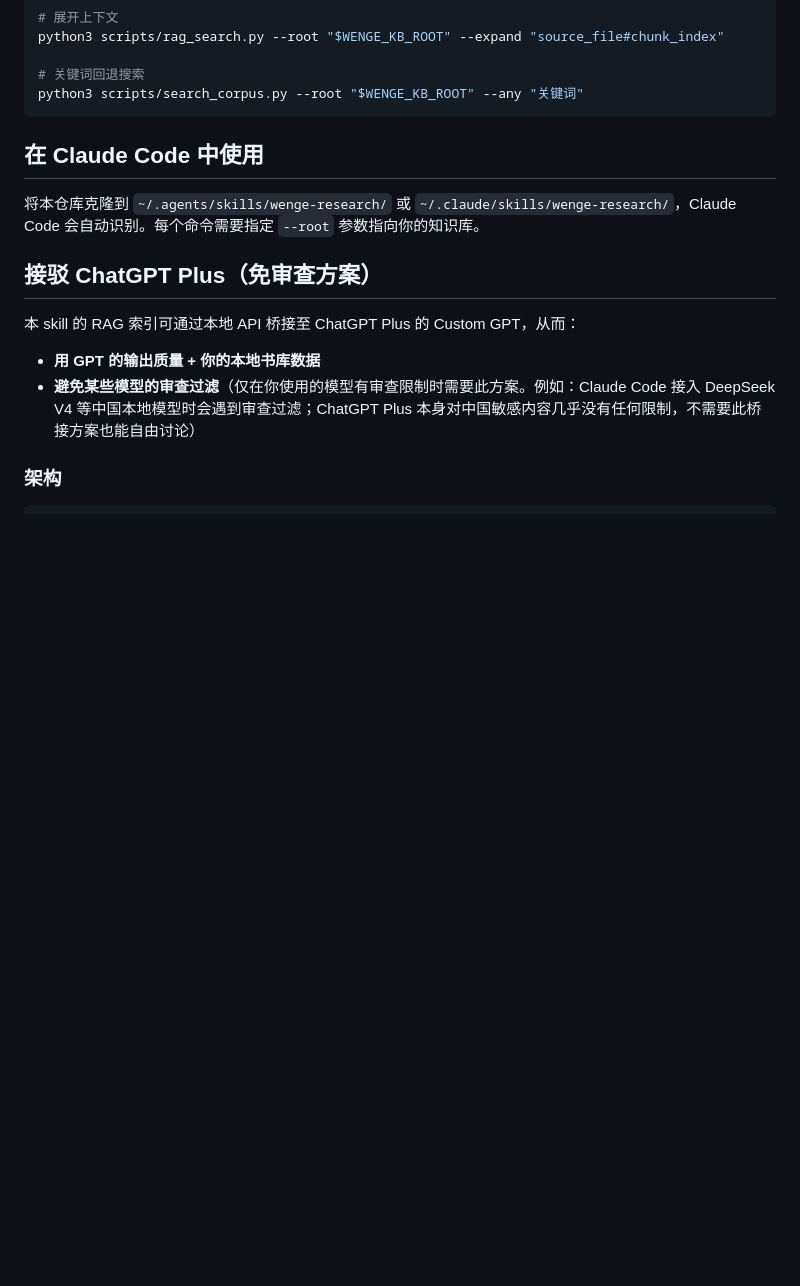
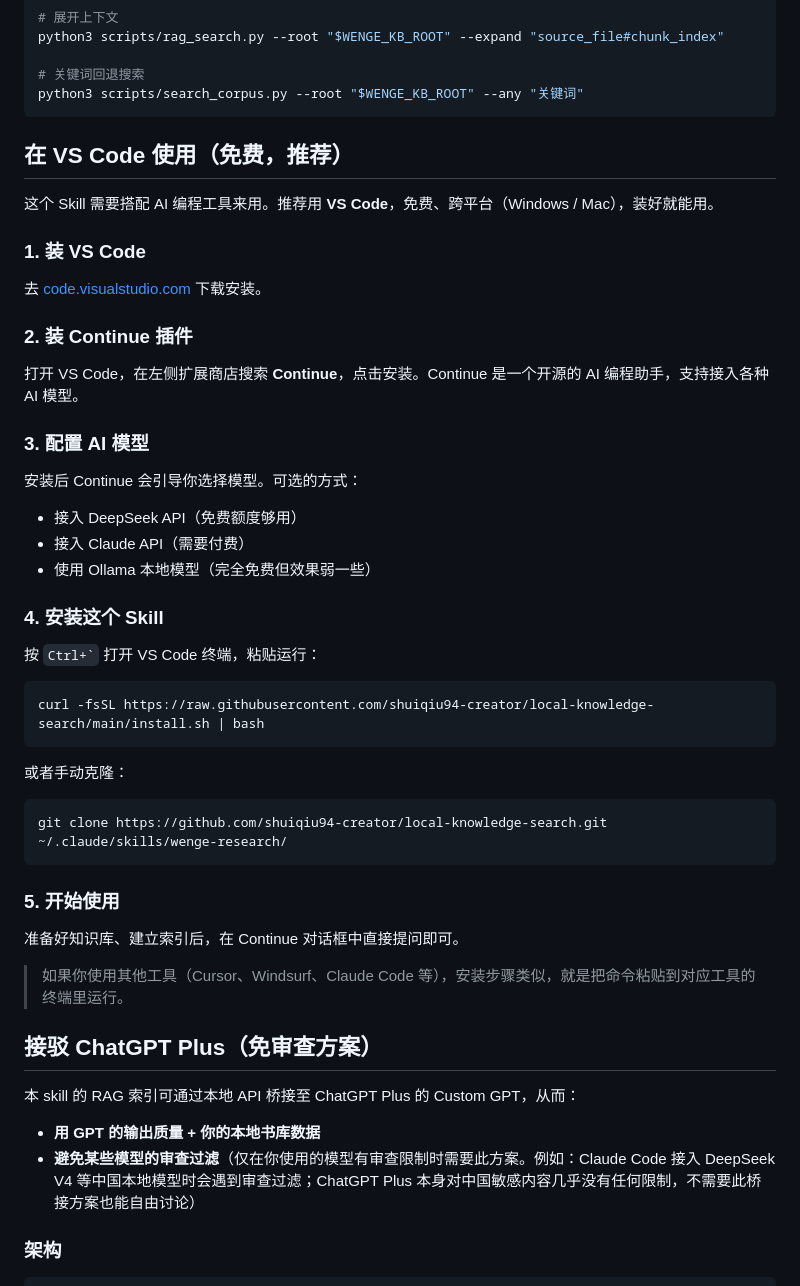
Before and after one commit to shuang-ruo-qiu-bai/local-knowledge-search, a Markdown page: README.md, the part around the change. Rendered like a GitHub page; blank space fills up the shorter version.

Commit message:
docs: focus on VS Code + Continue as primary recommendation

````diff
--- a/README.md
+++ b/README.md
@@ -90,9 +90,44 @@ python3 scripts/rag_search.py --root "$WENGE_KB_ROOT" --expand "source_file#chun
 python3 scripts/search_corpus.py --root "$WENGE_KB_ROOT" --any "关键词"
 ```
 
-## 在 Claude Code 中使用
+## 在 VS Code 使用（免费，推荐）
 
-将本仓库克隆到 `~/.agents/skills/wenge-research/` 或 `~/.claude/skills/wenge-research/`，Claude Code 会自动识别。每个命令需要指定 `--root` 参数指向你的知识库。
+这个 Skill 需要搭配 AI 编程工具来用。推荐用 **VS Code**，免费、跨平台（Windows / Mac），装好就能用。
+
+### 1. 装 VS Code
+
+去 [code.visualstudio.com](https://code.visualstudio.com/) 下载安装。
+
+### 2. 装 Continue 插件
+
+打开 VS Code，在左侧扩展商店搜索 **Continue**，点击安装。Continue 是一个开源的 AI 编程助手，支持接入各种 AI 模型。
+
+### 3. 配置 AI 模型
+
+安装后 Continue 会引导你选择模型。可选的方式：
+- 接入 DeepSeek API（免费额度够用）
+- 接入 Claude API（需要付费）
+- 使用 Ollama 本地模型（完全免费但效果弱一些）
+
+### 4. 安装这个 Skill
+
+按 `` Ctrl+` `` 打开 VS Code 终端，粘贴运行：
+
+```bash
+curl -fsSL https://raw.githubusercontent.com/shuiqiu94-creator/local-knowledge-search/main/install.sh | bash
+```
+
+或者手动克隆：
+
+```bash
+git clone https://github.com/shuiqiu94-creator/local-knowledge-search.git ~/.claude/skills/wenge-research/
+```
+
+### 5. 开始使用
+
+准备好知识库、建立索引后，在 Continue 对话框中直接提问即可。
+
+> 如果你使用其他工具（Cursor、Windsurf、Claude Code 等），安装步骤类似，就是把命令粘贴到对应工具的终端里运行。
 
 ## 接驳 ChatGPT Plus（免审查方案）
 
````
